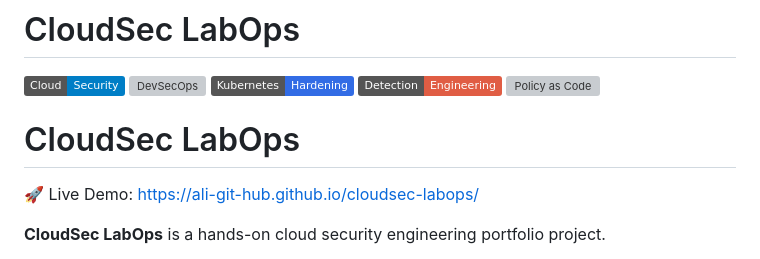
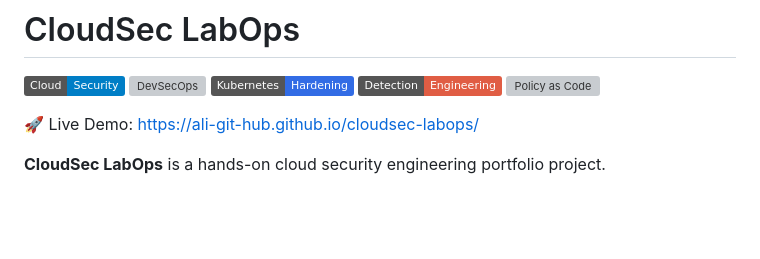
Before and after one commit to Ali-git-hub/cloudsec-labops, a Markdown page: README.md, the part around the change. Rendered like a GitHub page; badges without logos; blank space fills up the shorter version; grey boxes are pictures that could not be loaded.

```diff
--- a/README.md
+++ b/README.md
@@ -6,7 +6,7 @@
 ![Detection Engineering](https://img.shields.io/badge/Detection-Engineering-red)
 ![Policy as Code](https://img.shields.io/badge/Policy--as--Code-OPA%20%2F%20Kyverno-green)
 
-# CloudSec LabOps
+
 
 🚀 Live Demo:
 https://ali-git-hub.github.io/cloudsec-labops/
```
